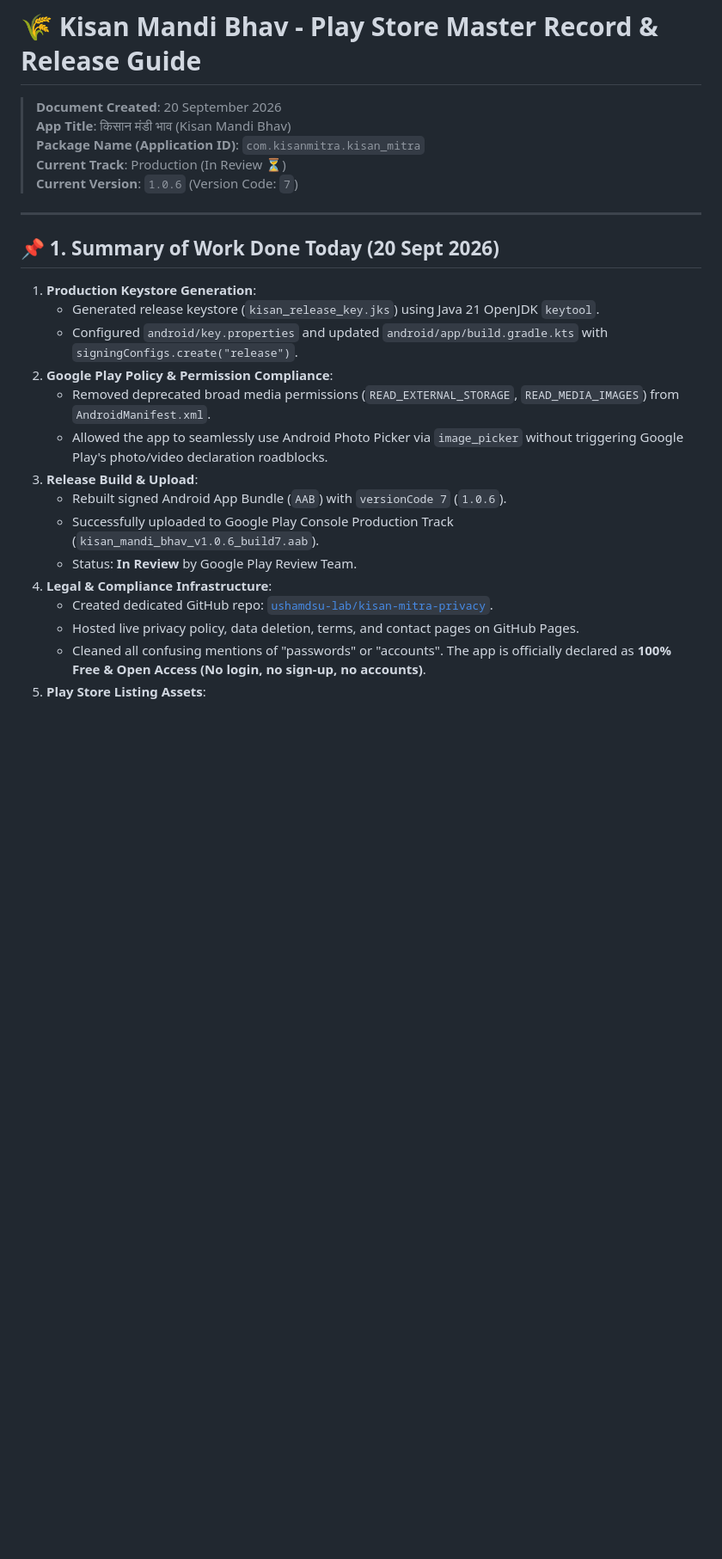
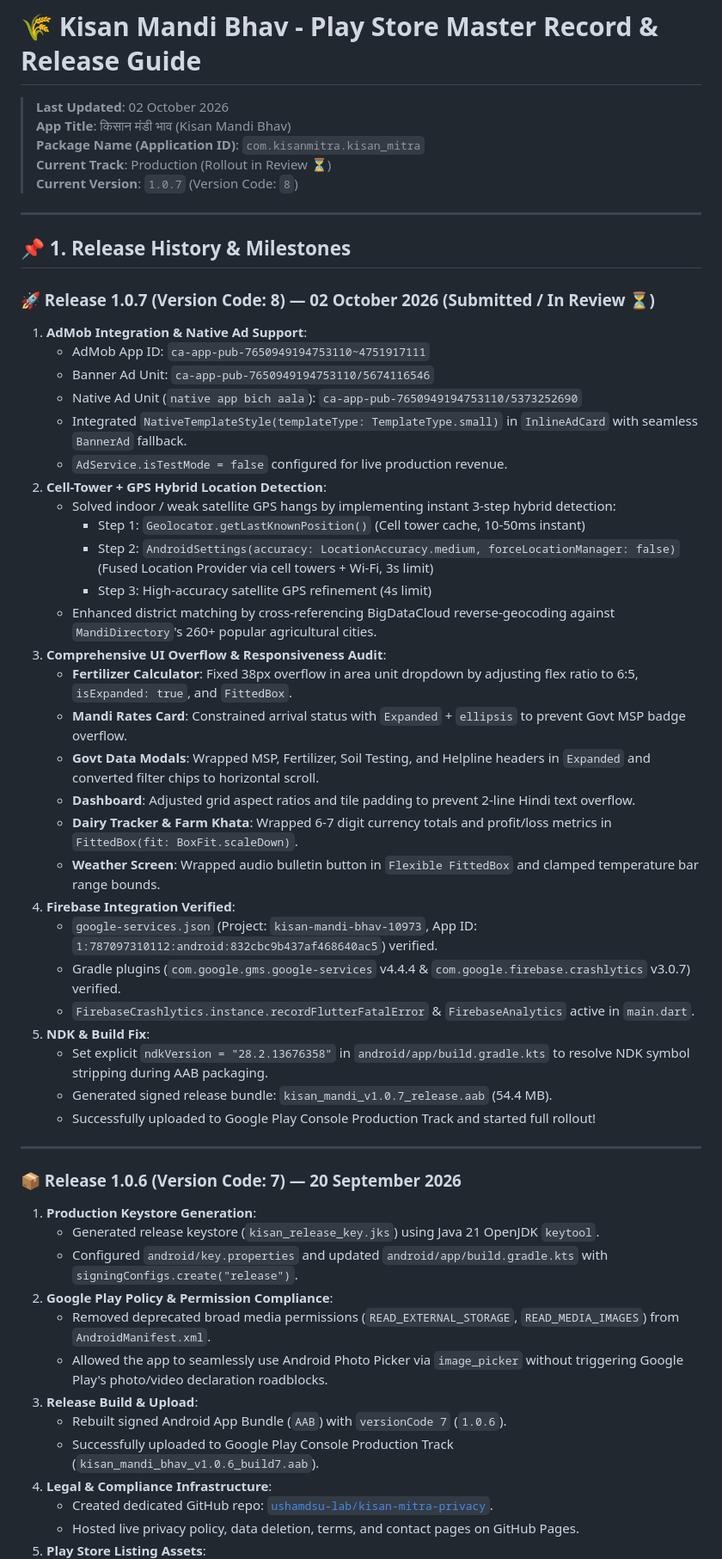
Before and after one commit to ushamdsu-lab/kisanmandibhav, a Markdown page: PLAY_STORE_MASTER_RECORD.md, the part around one of its changes. Shown at 86% size. Rendered like a GitHub page; blank space fills up the shorter version.

Commit message:
docs: update PLAY_STORE_MASTER_RECORD.md with v1.0.7 (build 8) release record

```diff
--- a/PLAY_STORE_MASTER_RECORD.md
+++ b/PLAY_STORE_MASTER_RECORD.md
@@ -1,15 +1,47 @@
 # 🌾 Kisan Mandi Bhav - Play Store Master Record & Release Guide
 
-> **Document Created**: 20 September 2026
+> **Last Updated**: 02 October 2026
 > **App Title**: किसान मंडी भाव (Kisan Mandi Bhav)
 > **Package Name (Application ID)**: `com.kisanmitra.kisan_mitra`
-> **Current Track**: Production (In Review ⏳)
-> **Current Version**: `1.0.6` (Version Code: `7`)
+> **Current Track**: Production (Rollout in Review ⏳)
+> **Current Version**: `1.0.7` (Version Code: `8`)
 
 ---
 
-## 📌 1. Summary of Work Done Today (20 Sept 2026)
+## 📌 1. Release History & Milestones
 
+### 🚀 Release 1.0.7 (Version Code: 8) — 02 October 2026 (Submitted / In Review ⏳)
+1. **AdMob Integration & Native Ad Support**:
+   - AdMob App ID: `ca-app-pub-7650949194753110~4751917111`
+   - Banner Ad Unit: `ca-app-pub-7650949194753110/5674116546`
+   - Native Ad Unit (`native app bich aala`): `ca-app-pub-7650949194753110/5373252690`
+   - Integrated `NativeTemplateStyle(templateType: TemplateType.small)` in `InlineAdCard` with seamless `BannerAd` fallback.
+   - `AdService.isTestMode = false` configured for live production revenue.
+2. **Cell-Tower + GPS Hybrid Location Detection**:
+   - Solved indoor / weak satellite GPS hangs by implementing instant 3-step hybrid detection:
+     - Step 1: `Geolocator.getLastKnownPosition()` (Cell tower cache, 10-50ms instant)
+     - Step 2: `AndroidSettings(accuracy: LocationAccuracy.medium, forceLocationManager: false)` (Fused Location Provider via cell towers + Wi-Fi, 3s limit)
+     - Step 3: High-accuracy satellite GPS refinement (4s limit)
+   - Enhanced district matching by cross-referencing BigDataCloud reverse-geocoding against `MandiDirectory`'s 260+ popular agricultural cities.
+3. **Comprehensive UI Overflow & Responsiveness Audit**:
+   - **Fertilizer Calculator**: Fixed 38px overflow in area unit dropdown by adjusting flex ratio to 6:5, `isExpanded: true`, and `FittedBox`.
+   - **Mandi Rates Card**: Constrained arrival status with `Expanded` + `ellipsis` to prevent Govt MSP badge overflow.
+   - **Govt Data Modals**: Wrapped MSP, Fertilizer, Soil Testing, and Helpline headers in `Expanded` and converted filter chips to horizontal scroll.
+   - **Dashboard**: Adjusted grid aspect ratios and tile padding to prevent 2-line Hindi text overflow.
+   - **Dairy Tracker & Farm Khata**: Wrapped 6-7 digit currency totals and profit/loss metrics in `FittedBox(fit: BoxFit.scaleDown)`.
+   - **Weather Screen**: Wrapped audio bulletin button in `Flexible FittedBox` and clamped temperature bar range bounds.
+4. **Firebase Integration Verified**:
+   - `google-services.json` (Project: `kisan-mandi-bhav-10973`, App ID: `1:787097310112:android:832cbc9b437af468640ac5`) verified.
+   - Gradle plugins (`com.google.gms.google-services` v4.4.4 & `com.google.firebase.crashlytics` v3.0.7) verified.
+   - `FirebaseCrashlytics.instance.recordFlutterFatalError` & `FirebaseAnalytics` active in `main.dart`.
+5. **NDK & Build Fix**:
+   - Set explicit `ndkVersion = "28.2.13676358"` in `android/app/build.gradle.kts` to resolve NDK symbol stripping during AAB packaging.
+   - Generated signed release bundle: `kisan_mandi_v1.0.7_release.aab` (54.4 MB).
+   - Successfully uploaded to Google Play Console Production Track and started full rollout!
+
+---
+
+### 📦 Release 1.0.6 (Version Code: 7) — 20 September 2026
 1. **Production Keystore Generation**:
    - Generated release keystore (`kisan_release_key.jks`) using Java 21 OpenJDK `keytool`.
    - Configured `android/key.properties` and updated `android/app/build.gradle.kts` with `signingConfigs.create("release")`.
@@ -19,9 +51,7 @@
 3. **Release Build & Upload**:
    - Rebuilt signed Android App Bundle (`AAB`) with `versionCode 7` (`1.0.6`).
    - Successfully uploaded to Google Play Console Production Track (`kisan_mandi_bhav_v1.0.6_build7.aab`).
-   - Status: **In Review** by Google Play Review Team.
 4. **Legal & Compliance Infrastructure**:
    - Created dedicated GitHub repo: [`ushamdsu-lab/kisan-mitra-privacy`](https://github.com/ushamdsu-lab/kisan-mitra-privacy).
    - Hosted live privacy policy, data deletion, terms, and contact pages on GitHub Pages.
-   - Cleaned all confusing mentions of "passwords" or "accounts". The app is officially declared as **100% Free & Open Access (No login, no sign-up, no accounts)**.
 5. **Play Store Listing Assets**:
```
Also changed, not shown: other parts of PLAY_STORE_MASTER_RECORD.md (+1 -3 lines).
